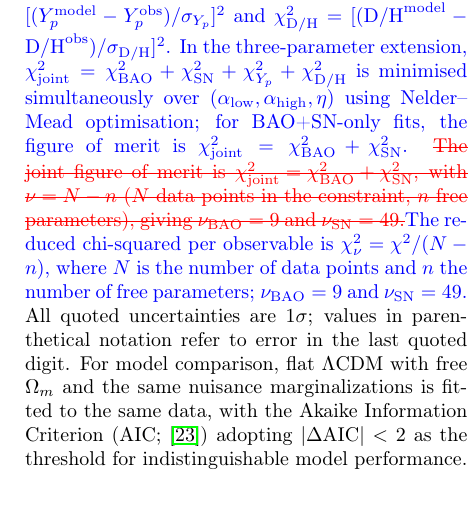
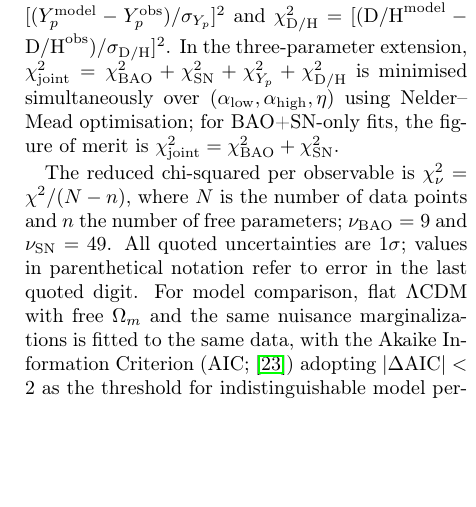
Before and after one commit to robertmonjo/bao_sn_bbn, a LaTeX paper (main.tex): part of one column of page 3 of 7, cut so that both start at the same text, the shorter picture padded with empty space. Compiled offline with pdfLaTeX.

Commit message:
Update on Overleaf.

```diff
--- a/main.tex
+++ b/main.tex
@@ -104,7 +104,11 @@ Flat $\Lambda$CDM serves as the reference throughout.  The Hubble rate is theref
 
 \subsection{Likelihood analysis}\label{sec:methods:likelihood}
 
-Statistical analyses keep $\alpha$ as the single geometric parameter. The fit quality is measured by $\chi_{\rm BAO}^2=(\mathbf{D}^{\rm obs}-\mathbf{D}^{\rm model})^T C^{-1}(\mathbf{D}^{\rm obs}-\mathbf{D}^{\rm model})$, where $\mathbf{D}$ is the vector of measured distance ratios $\{D_M/r_s, D_H/r_s, D_V/r_s\}$ and $C$ is the DESI DR1 full covariance matrix across all BAO distance combinations. Nuisance parameters are eliminated analytically: for BAO the nuisance $\beta=c/(H_0 r_s)$ is minimized at each $\alpha$. For the supernova data, $\chi^2_{\rm SN}=\sum_i [d_{\rm proxy}(z_i)-A\,D_C^{\rm model}(z_i)]^2/\sigma_{d,i}^2$, where $A$ is marginalized analytically. \textcolor{blue}{For the BAO+SN+BBN comparison, single-measurement residuals are appended: $\chi^2_{Y_p}=[(Y_p^{\rm model}-Y_p^{\rm obs})/\sigma_{Y_p}]^2$ and $\chi^2_{\rm D/H}=[(\mathrm{D/H}^{\rm model}-\mathrm{D/H}^{\rm obs})/\sigma_{\rm D/H}]^2$. In the three-parameter extension, $\chi^2_{\rm joint}=\chi^2_{\rm BAO}+\chi^2_{\rm SN}+\chi^2_{Y_p}+\chi^2_{\rm D/H}$ is minimised simultaneously over $(\alpha_{\rm low},\alpha_{\rm high},\eta)$ using Nelder--Mead optimisation; for BAO+SN-only fits, the figure of merit is $\chi^2_{\rm joint}=\chi^2_{\rm BAO}+\chi^2_{\rm SN}$.} \textcolor{red}{\sout{The joint figure of merit is $\chi^2_{\rm joint}=\chi^2_{\rm BAO}+\chi^2_{\rm SN}$, with $\nu=N-n$ ($N$ data points in the constraint, $n$ free parameters), giving $\nu_{\rm BAO}=9$ and $\nu_{\rm SN}=49$.}}\textcolor{blue}{The reduced chi-squared per observable is $\chi^2_\nu=\chi^2/(N-n)$, where $N$ is the number of data points and $n$ the number of free parameters; $\nu_{\rm BAO}=9$ and $\nu_{\rm SN}=49$.} All quoted uncertainties are $1\sigma$; values in parenthetical notation refer to error in the last quoted digit. For model comparison, flat $\Lambda$CDM with free $\Omega_m$ and the same nuisance marginalizations is fitted to the same data, with the Akaike Information Criterion (AIC; \cite{burnham2002model}) adopting $|\Delta\mathrm{AIC}|<2$ as the threshold for indistinguishable model performance.
+Statistical analyses keep $\alpha$ as the single geometric parameter. The fit quality is measured by $\chi_{\rm BAO}^2=(\mathbf{D}^{\rm obs}-\mathbf{D}^{\rm model})^T C^{-1}(\mathbf{D}^{\rm obs}-\mathbf{D}^{\rm model})$, where $\mathbf{D}$ is the vector of measured distance ratios $\{D_M/r_s, D_H/r_s, D_V/r_s\}$ and $C$ is the DESI DR1 full covariance matrix across all BAO distance combinations. Nuisance parameters are eliminated analytically: for BAO the nuisance $\beta=c/(H_0 r_s)$ is minimized at each $\alpha$. For the supernova data, $\chi^2_{\rm SN}=\sum_i [d_{\rm proxy}(z_i)-A\,D_C^{\rm model}(z_i)]^2/\sigma_{d,i}^2$, where $A$ is marginalized analytically.
+
+For the BAO+SN+BBN comparison, single-measurement residuals are appended: $\chi^2_{Y_p}=[(Y_p^{\rm model}-Y_p^{\rm obs})/\sigma_{Y_p}]^2$ and $\chi^2_{\rm D/H}=[(\mathrm{D/H}^{\rm model}-\mathrm{D/H}^{\rm obs})/\sigma_{\rm D/H}]^2$. In the three-parameter extension, $\chi^2_{\rm joint}=\chi^2_{\rm BAO}+\chi^2_{\rm SN}+\chi^2_{Y_p}+\chi^2_{\rm D/H}$ is minimised simultaneously over $(\alpha_{\rm low},\alpha_{\rm high},\eta)$ using Nelder--Mead optimisation; for BAO+SN-only fits, the figure of merit is $\chi^2_{\rm joint}=\chi^2_{\rm BAO}+\chi^2_{\rm SN}$.
+
+The reduced chi-squared per observable is $\chi^2_\nu=\chi^2/(N-n)$, where $N$ is the number of data points and $n$ the number of free parameters; $\nu_{\rm BAO}=9$ and $\nu_{\rm SN}=49$. All quoted uncertainties are $1\sigma$; values in parenthetical notation refer to error in the last quoted digit. For model comparison, flat $\Lambda$CDM with free $\Omega_m$ and the same nuisance marginalizations is fitted to the same data, with the Akaike Information Criterion (AIC; \cite{burnham2002model}) adopting $|\Delta\mathrm{AIC}|<2$ as the threshold for indistinguishable model performance.
 
 \section{Results}\label{sec:results}
 
```
